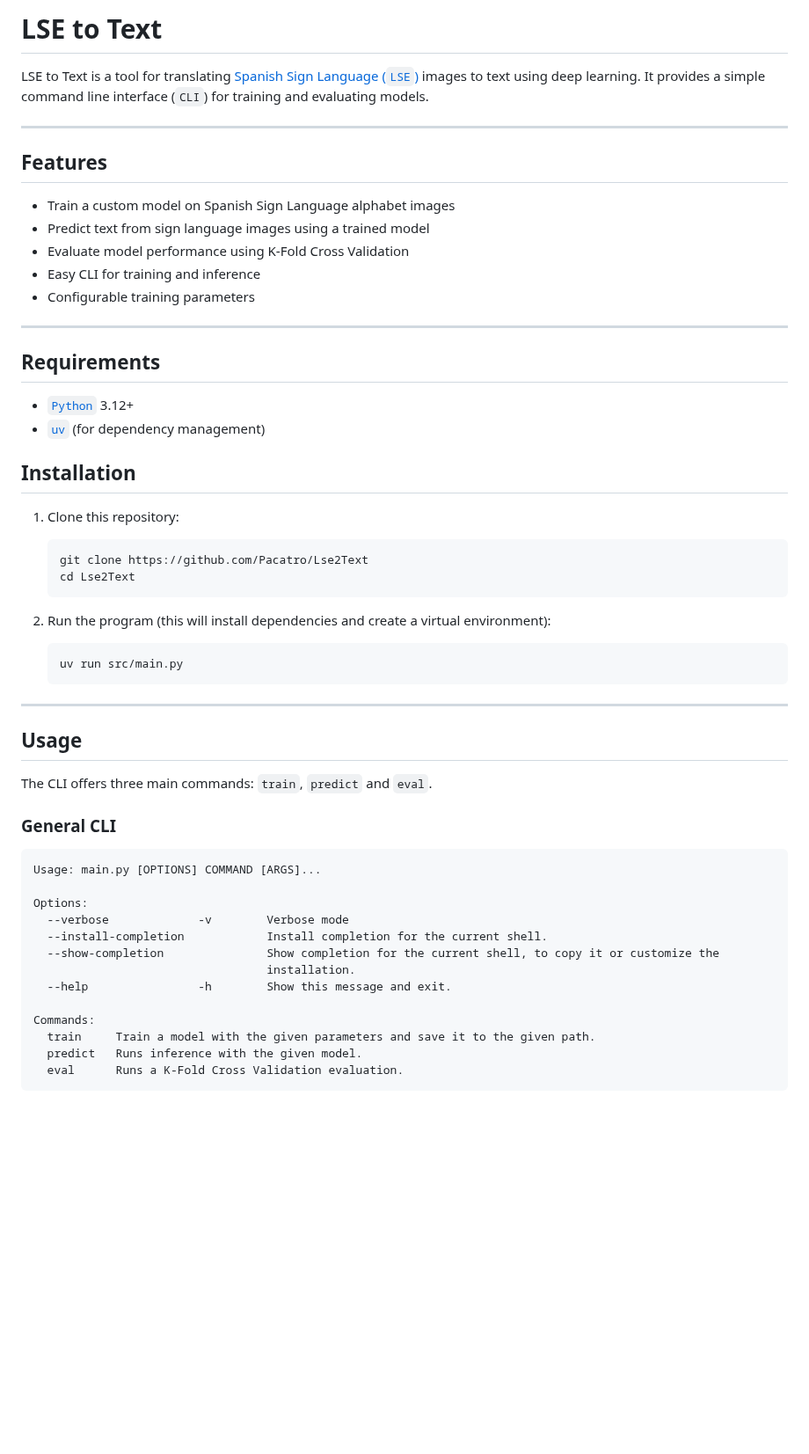
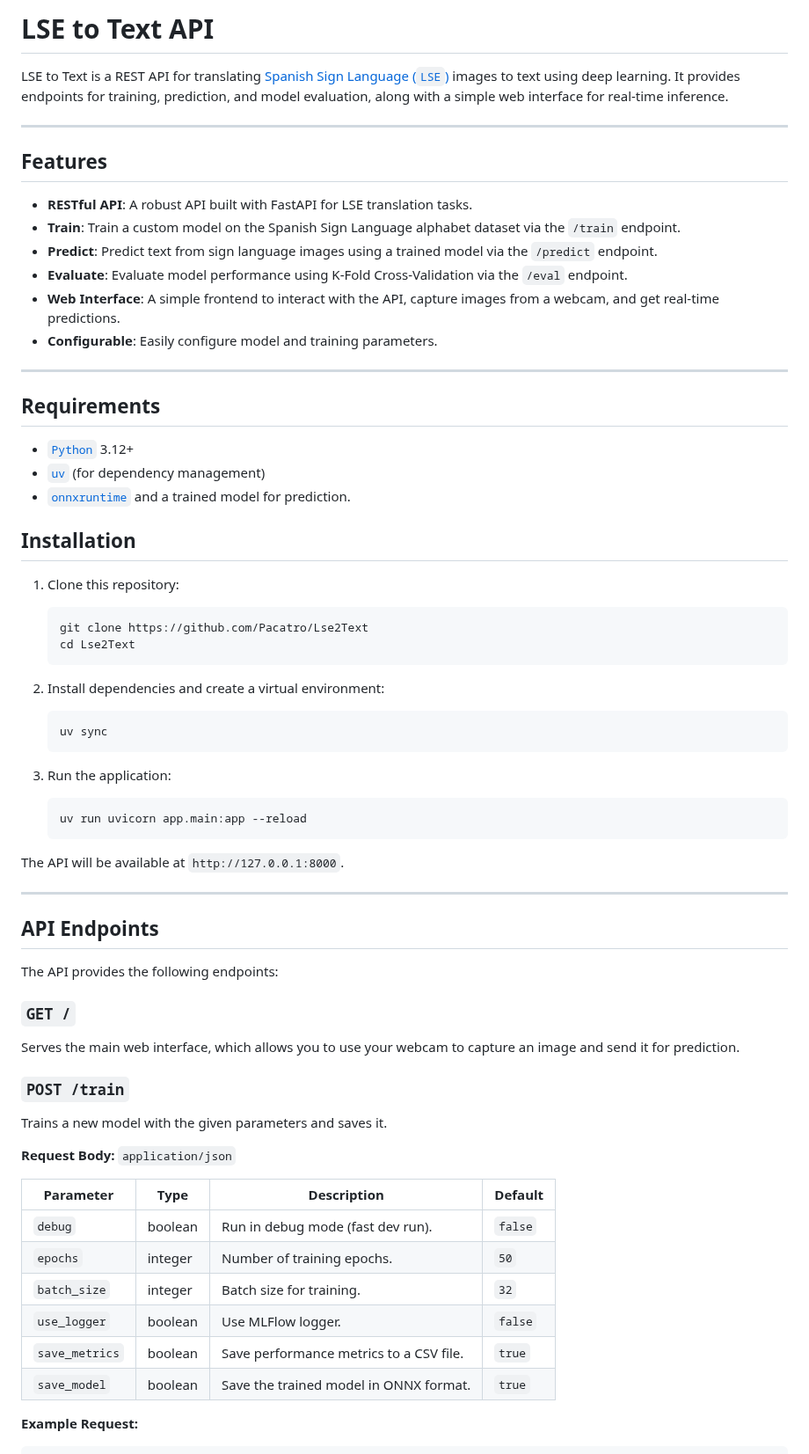
Before and after one commit to Pacatro/Lse2Text, a Markdown page: README.md, the part around one of its changes. Shown at 88% size. Rendered like a GitHub page; blank space fills up the shorter version.

Commit message:
Update README.md to reflect REST API structure and enhance usage instructions

````diff
--- a/README.md
+++ b/README.md
@@ -1,16 +1,17 @@
-# LSE to Text
+# LSE to Text API
 
-LSE to Text is a tool for translating [Spanish Sign Language (`LSE`)](https://en.wikipedia.org/wiki/Spanish_Sign_Language) images to text using deep learning. It provides a simple command line interface (`CLI`) for training and evaluating models.
+LSE to Text is a REST API for translating [Spanish Sign Language (`LSE`)](https://en.wikipedia.org/wiki/Spanish_Sign_Language) images to text using deep learning. It provides endpoints for training, prediction, and model evaluation, along with a simple web interface for real-time inference.
 
 ---
 
 ## Features
 
-- Train a custom model on Spanish Sign Language alphabet images
-- Predict text from sign language images using a trained model
-- Evaluate model performance using K-Fold Cross Validation
-- Easy CLI for training and inference
-- Configurable training parameters
+- **RESTful API**: A robust API built with FastAPI for LSE translation tasks.
+- **Train**: Train a custom model on the Spanish Sign Language alphabet dataset via the `/train` endpoint.
+- **Predict**: Predict text from sign language images using a trained model via the `/predict` endpoint.
+- **Evaluate**: Evaluate model performance using K-Fold Cross-Validation via the `/eval` endpoint.
+- **Web Interface**: A simple frontend to interact with the API, capture images from a webcam, and get real-time predictions.
+- **Configurable**: Easily configure model and training parameters.
 
 ---
 
@@ -18,6 +19,7 @@ LSE to Text is a tool for translating [Spanish Sign Language (`LSE`)](https://en
 
 - [`Python`](https://www.python.org/) 3.12+
 - [`uv`](https://docs.astral.sh/uv/) (for dependency management)
+- [`onnxruntime`](https://onnxruntime.ai/) and a trained model for prediction.
 
 ## Installation
 
@@ -28,31 +30,44 @@ LSE to Text is a tool for translating [Spanish Sign Language (`LSE`)](https://en
    cd Lse2Text
    ```
 
-2. Run the program (this will install dependencies and create a virtual environment):
+2. Install dependencies and create a virtual environment:
 
    ```terminal
-   uv run src/main.py
+   uv sync
    ```
+
+3. Run the application:
+
+   ```terminal
+   uv run uvicorn app.main:app --reload
+   ```
+
+The API will be available at `http://127.0.0.1:8000`.
 
 ---
 
-## Usage
+## API Endpoints
 
-The CLI offers three main commands: `train`, `predict` and `eval`.
+The API provides the following endpoints:
 
-### General CLI
+### `GET /`
 
-```terminal
-Usage: main.py [OPTIONS] COMMAND [ARGS]...
+Serves the main web interface, which allows you to use your webcam to capture an image and send it for prediction.
 
-Options:
-  --verbose             -v        Verbose mode
-  --install-completion            Install completion for the current shell.
-  --show-completion               Show completion for the current shell, to copy it or customize the
-                                  installation.
-  --help                -h        Show this message and exit.
+### `POST /train`
 
-Commands:
-  train     Train a model with the given parameters and save it to the given path.
-  predict   Runs inference with the given model.
-  eval      Runs a K-Fold Cross Validation evaluation.
+Trains a new model with the given parameters and saves it.
+
+**Request Body:** `application/json`
+
+| Parameter      | Type    | Description                             | Default |
+| -------------- | ------- | --------------------------------------- | ------- |
+| `debug`        | boolean | Run in debug mode (fast dev run).       | `false` |
+| `epochs`       | integer | Number of training epochs.              | `50`    |
+| `batch_size`   | integer | Batch size for training.                | `32`    |
+| `use_logger`   | boolean | Use MLFlow logger.                      | `false` |
+| `save_metrics` | boolean | Save performance metrics to a CSV file. | `true`  |
+| `save_model`   | boolean | Save the trained model in ONNX format.  | `true`  |
+
+**Example Request:**
+
````
Also changed, not shown: other parts of README.md (+81 -64 lines).
